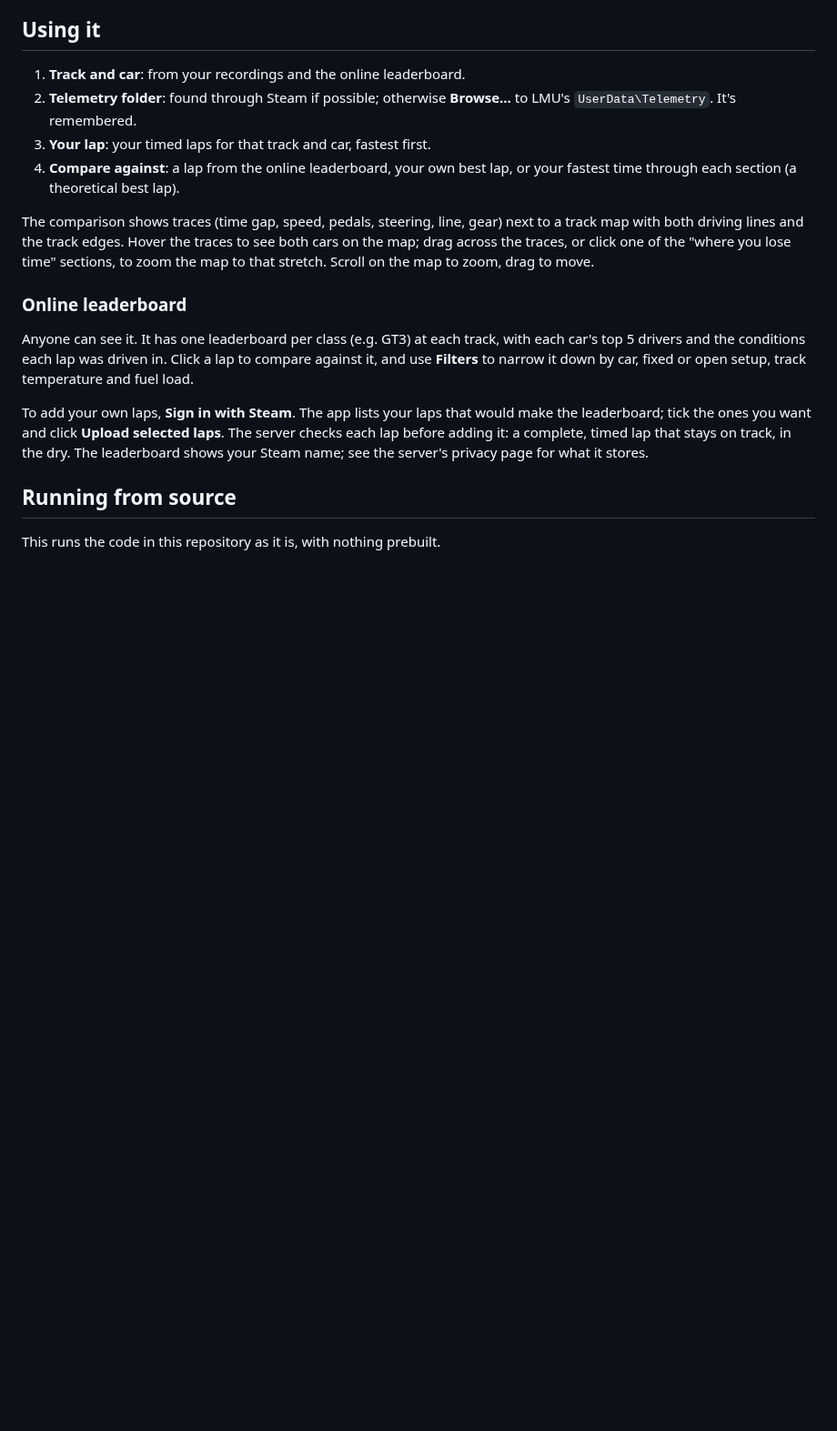
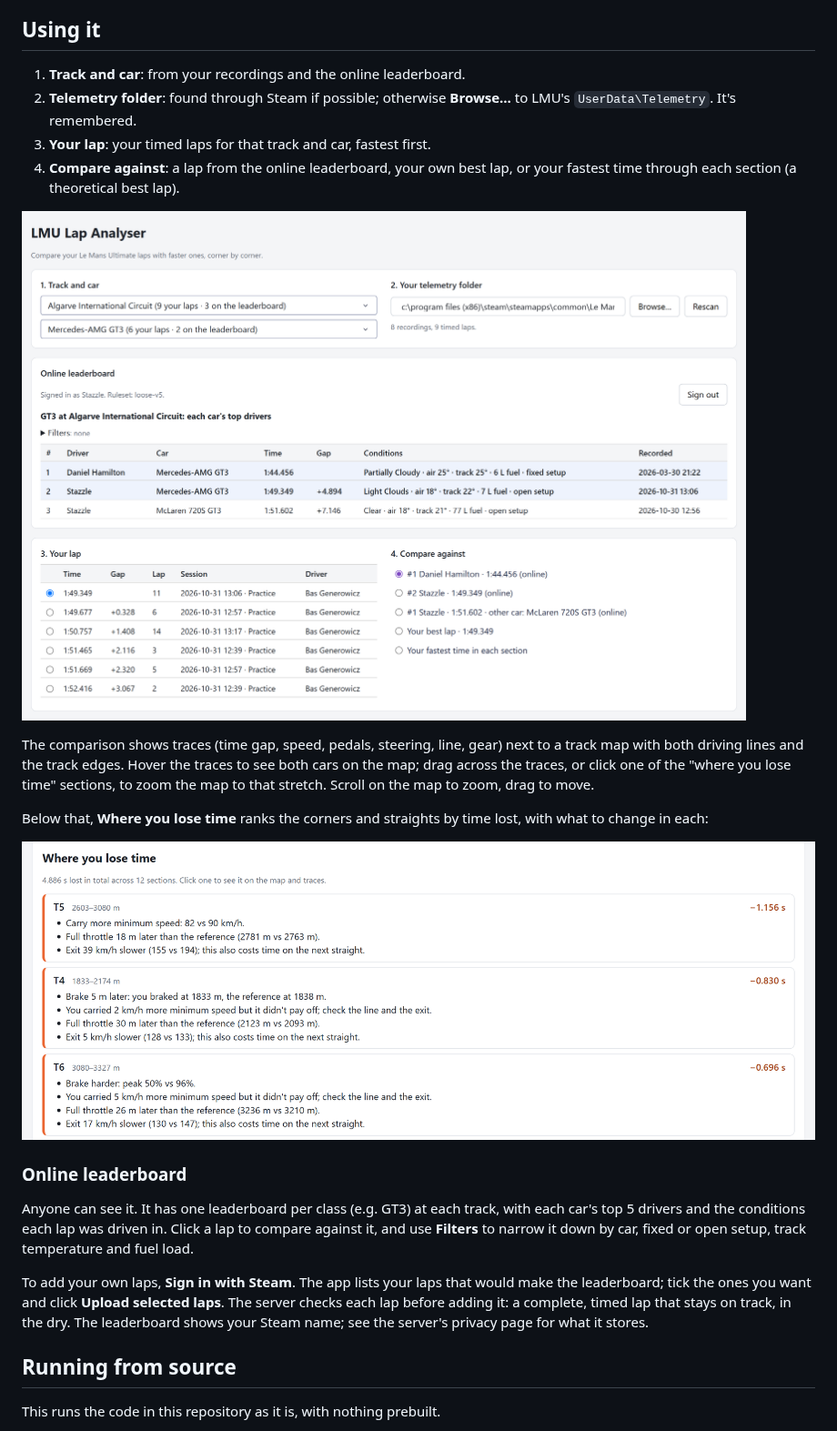
Before and after one commit to bgenerowicz/lmu_telemetry, a Markdown page: README.md, the part around one of its changes. Shown at 91% size. GitHub-like rendering; pictures changed too: docs/images/losses.png (added), docs/images/overview.png (added); blank space fills up the shorter version.

Commit message:
README: screenshots of the comparison, the leaderboard and the advice
Co-Authored-By: Claude Opus 5.5 <noreply@anthropic.com>

```diff
--- a/README.md
+++ b/README.md
@@ -33,11 +35,18 @@ Status: early, but usable.
 4. **Compare against**: a lap from the online leaderboard, your own best lap,
    or your fastest time through each section (a theoretical best lap).
 
+![Picking a track and car, the online leaderboard for that class, your laps and the lap to compare against](docs/images/overview.png)
+
 The comparison shows traces (time gap, speed, pedals, steering, line, gear)
 next to a track map with both driving lines and the track edges. Hover the
 traces to see both cars on the map; drag across the traces, or click one of
 the "where you lose time" sections, to zoom the map to that stretch. Scroll on
 the map to zoom, drag to move.
+
+Below that, **Where you lose time** ranks the corners and straights by time
+lost, with what to change in each:
+
+![Corners ranked by time lost, each with advice such as braking later, carrying more minimum speed or getting on the throttle earlier](docs/images/losses.png)
 
 ### Online leaderboard
 
```
Also changed, not shown: other parts of README.md (+2 -0 lines), docs/images/comparison.png (added).
